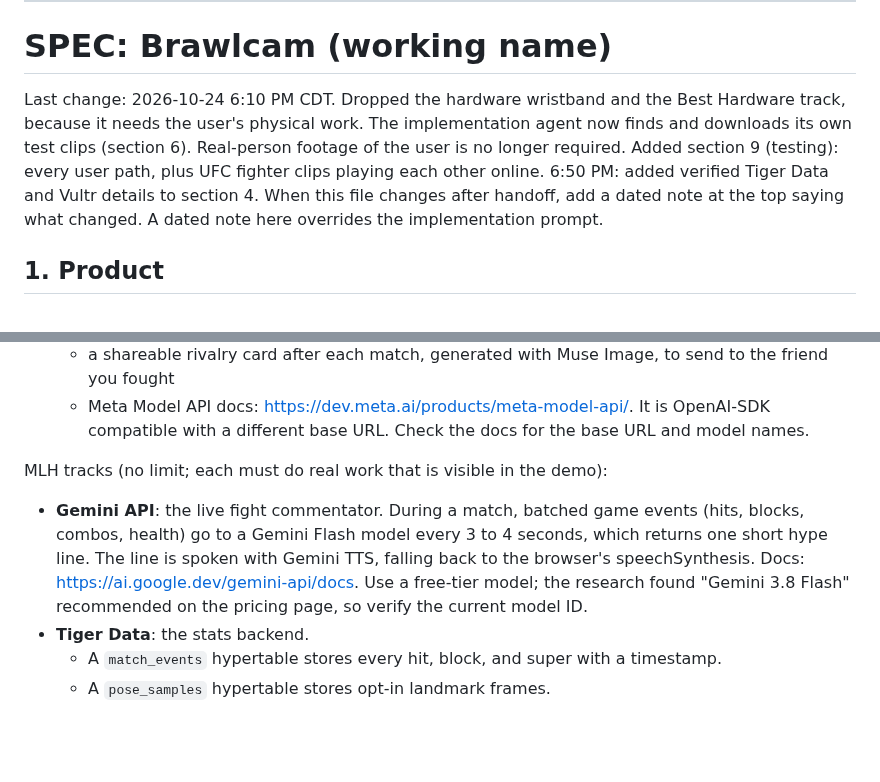
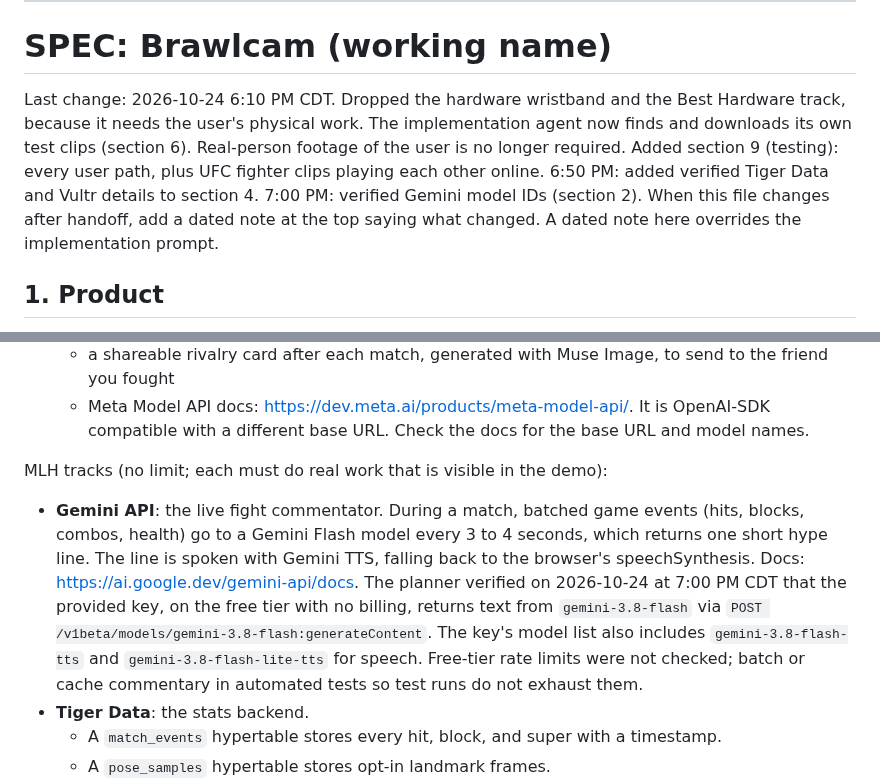
Before and after one commit to AndrewYin04/brawlcam, a Markdown page: IMPLEMENTATION_PROMPT.md, 2 parts joined by grey strips. GitHub-like rendering; blank space fills up the shorter version.

Commit message:
Add verified Gemini model IDs

```diff
--- a/IMPLEMENTATION_PROMPT.md
+++ b/IMPLEMENTATION_PROMPT.md
@@ -97,7 +97,7 @@ The full spec follows. It is identical to `SPEC.md` at handoff time; after hando
 
 # SPEC: Brawlcam (working name)
 
-Last change: 2026-10-24 6:10 PM CDT. Dropped the hardware wristband and the Best Hardware track, because it needs the user's physical work. The implementation agent now finds and downloads its own test clips (section 6). Real-person footage of the user is no longer required. Added section 9 (testing): every user path, plus UFC fighter clips playing each other online. 6:50 PM: added verified Tiger Data and Vultr details to section 4. When this file changes after handoff, add a dated note at the top saying what changed. A dated note here overrides the implementation prompt.
+Last change: 2026-10-24 6:10 PM CDT. Dropped the hardware wristband and the Best Hardware track, because it needs the user's physical work. The implementation agent now finds and downloads its own test clips (section 6). Real-person footage of the user is no longer required. Added section 9 (testing): every user path, plus UFC fighter clips playing each other online. 6:50 PM: added verified Tiger Data and Vultr details to section 4. 7:00 PM: verified Gemini model IDs (section 2). When this file changes after handoff, add a dated note at the top saying what changed. A dated note here overrides the implementation prompt.
 
 ## 1. Product
 
@@ -124,7 +124,7 @@ Non-MLH tracks (maximum 3). Best Overall and Best Pitch are entered automaticall
 
 MLH tracks (no limit; each must do real work that is visible in the demo):
 
-- **Gemini API**: the live fight commentator. During a match, batched game events (hits, blocks, combos, health) go to a Gemini Flash model every 3 to 4 seconds, which returns one short hype line. The line is spoken with Gemini TTS, falling back to the browser's speechSynthesis. Docs: https://ai.google.dev/gemini-api/docs. Use a free-tier model; the research found "Gemini 3.8 Flash" recommended on the pricing page, so verify the current model ID.
+- **Gemini API**: the live fight commentator. During a match, batched game events (hits, blocks, combos, health) go to a Gemini Flash model every 3 to 4 seconds, which returns one short hype line. The line is spoken with Gemini TTS, falling back to the browser's speechSynthesis. Docs: https://ai.google.dev/gemini-api/docs. The planner verified on 2026-10-24 at 7:00 PM CDT that the provided key, on the free tier with no billing, returns text from `gemini-3.8-flash` via `POST /v1beta/models/gemini-3.8-flash:generateContent`. The key's model list also includes `gemini-3.8-flash-tts` and `gemini-3.8-flash-lite-tts` for speech. Free-tier rate limits were not checked; batch or cache commentary in automated tests so test runs do not exhaust them.
 - **Tiger Data**: the stats backend.
   - A `match_events` hypertable stores every hit, block, and super with a timestamp.
   - A `pose_samples` hypertable stores opt-in landmark frames.
```
Also changed, not shown: SPEC.md (+2 -2 lines).
